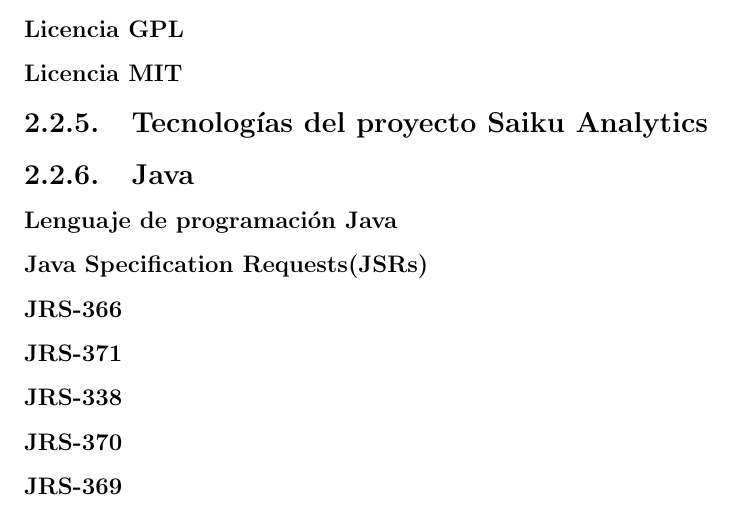
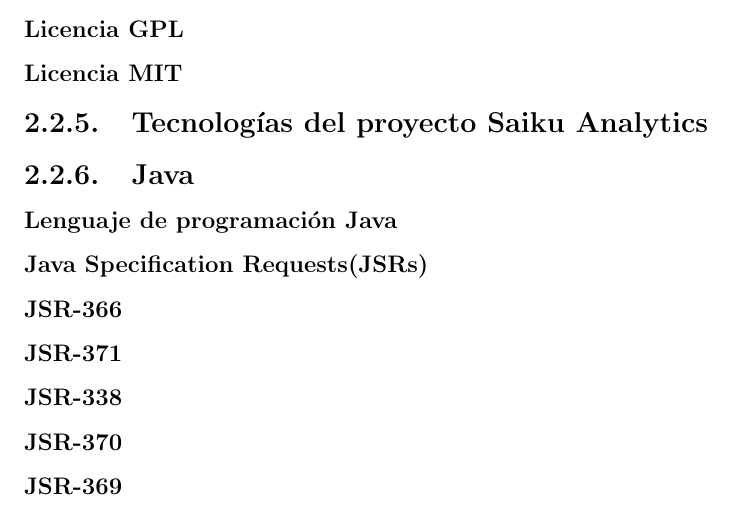
Before and after one commit to yomarhuamani/degree, a LaTeX thesis (Degree.tex, which reads ChapterII/chapterII.tex): part of page 14 of 20, cut so that both start at the same text. Compiled offline with pdfLaTeX; a LaTeX package or settings file that is missing is left out.

Commit message:
txs auto checkin

```diff
--- a/ChapterII/chapterII.tex
+++ b/ChapterII/chapterII.tex
@@ -12,11 +12,11 @@
 	\subsection{Java}
 		\subsubsection{Lenguaje de programaci\'{o}n Java}
 		\subsubsection{Java Specification Requests(JSRs)}
-		\subsubsection{JRS-366}
-		\subsubsection{JRS-371}
-		\subsubsection{JRS-338}
-		\subsubsection{JRS-370}
-		\subsubsection{JRS-369}
+		\subsubsection{JSR-366}
+		\subsubsection{JSR-371}
+		\subsubsection{JSR-338}
+		\subsubsection{JSR-370}
+		\subsubsection{JSR-369}
 
 
 
```
Also changed, not shown: ChapterII/chapterII.tex (4 more changed lines).
